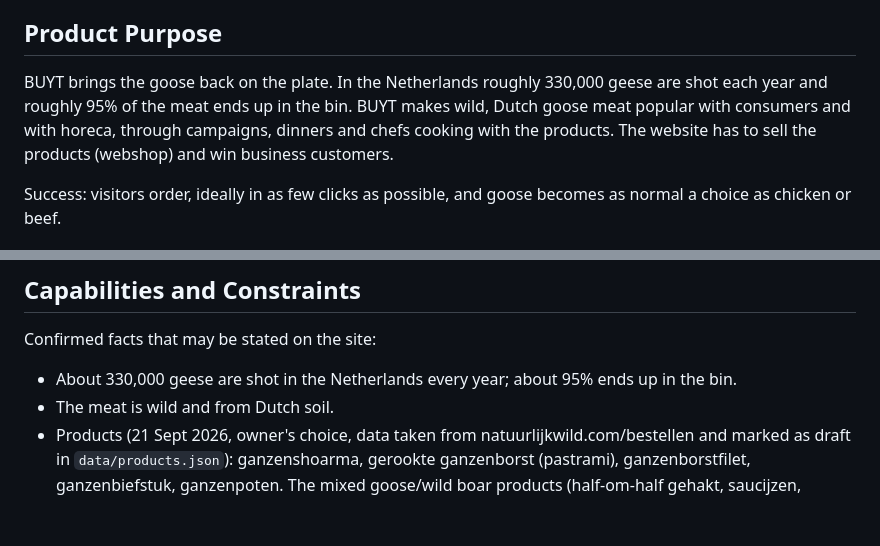
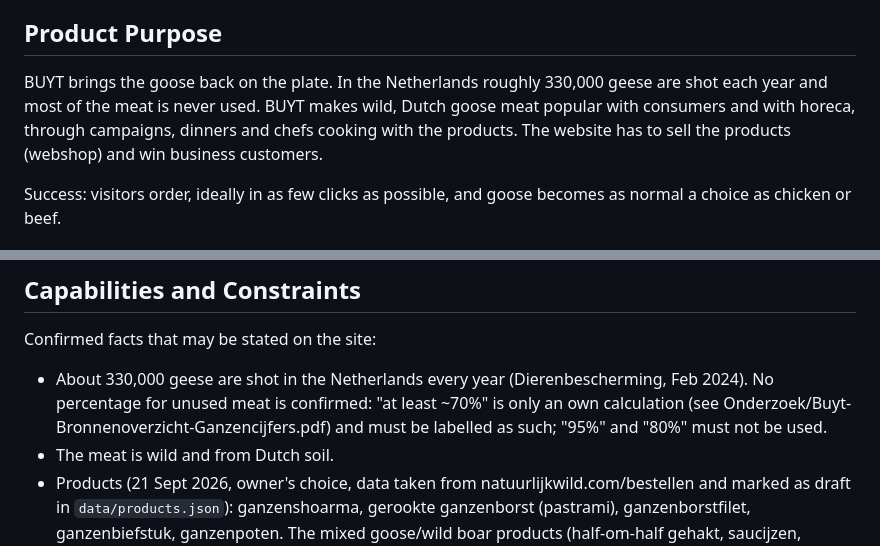
Before and after one commit to BUYT-Company/eetBUYT, a Markdown page: PRODUCT.md, 2 parts joined by grey strips. Rendered like a GitHub page; blank space fills up the shorter version.

Commit message:
CLAUDE.md toegevoegd, 95%-claim uit PRODUCT.md gehaald
Co-Authored-By: Claude Sonnet 5.5 <noreply@anthropic.com>

```diff
--- a/PRODUCT.md
+++ b/PRODUCT.md
@@ -15,7 +15,7 @@ Two audiences, equally important, confirmed by the owner:
 
 ## Product Purpose
 
-BUYT brings the goose back on the plate. In the Netherlands roughly 330,000 geese are shot each year and roughly 95% of the meat ends up in the bin. BUYT makes wild, Dutch goose meat popular with consumers and with horeca, through campaigns, dinners and chefs cooking with the products. The website has to sell the products (webshop) and win business customers.
+BUYT brings the goose back on the plate. In the Netherlands roughly 330,000 geese are shot each year and most of the meat is never used. BUYT makes wild, Dutch goose meat popular with consumers and with horeca, through campaigns, dinners and chefs cooking with the products. The website has to sell the products (webshop) and win business customers.
 
 Success: visitors order, ideally in as few clicks as possible, and goose becomes as normal a choice as chicken or beef.
 
@@ -35,7 +35,7 @@ Wild goose from Dutch soil that would otherwise be thrown away: "van polder naar
 
 Confirmed facts that may be stated on the site:
 
-- About 330,000 geese are shot in the Netherlands every year; about 95% ends up in the bin.
+- About 330,000 geese are shot in the Netherlands every year (Dierenbescherming, Feb 2024). No percentage for unused meat is confirmed: "at least ~70%" is only an own calculation (see Onderzoek/Buyt-Bronnenoverzicht-Ganzencijfers.pdf) and must be labelled as such; "95%" and "80%" must not be used.
 - The meat is wild and from Dutch soil.
 - Products (21 Sept 2026, owner's choice, data taken from natuurlijkwild.com/bestellen and marked as draft in `data/products.json`): ganzenshoarma, gerookte ganzenborst (pastrami), ganzenborstfilet, ganzenbiefstuk, ganzenpoten. The mixed goose/wild boar products (half-om-half gehakt, saucijzen, hamburger, gehaktballen) were considered and removed by the owner.
 - Products are priced per kilo; pack weights are "ca." (approximate), so the cart shows indicative prices. Ganzenbiefstuk has no known pack weight (priceCents null, "Prijs op gewicht"). Gerookte ganzenborst is sold per piece (€ 7,50, ca. 250 g); its per-kilo price (€ 30) is derived.
```
Also changed, not shown: CLAUDE.md (added, +57 -0 lines).
